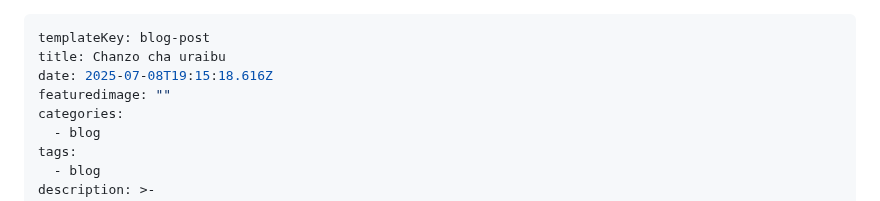
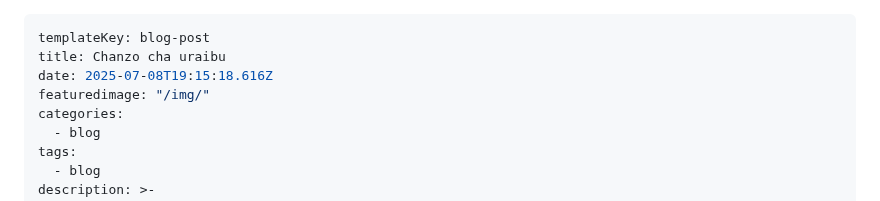
Before and after one commit to nextdev42/Pilimissana, a Markdown page: src/blog/blog-post-1.md, the part around the change. GitHub-like rendering.

```diff
--- a/src/blog/blog-post-1.md
+++ b/src/blog/blog-post-1.md
@@ -2,7 +2,7 @@
 templateKey: blog-post
 title: Chanzo cha uraibu
 date: 2025-07-08T19:15:18.616Z
-featuredimage: ""
+featuredimage: "/img/"
 categories:
   - blog
 tags:
```
